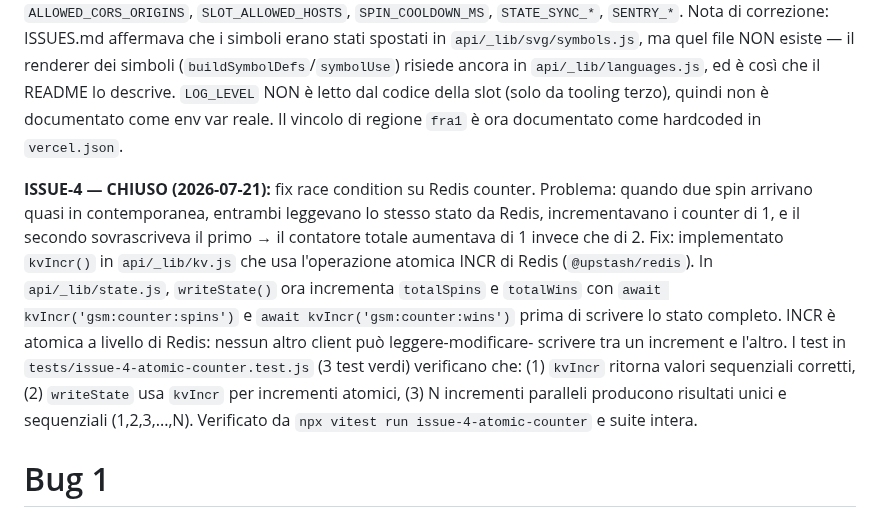
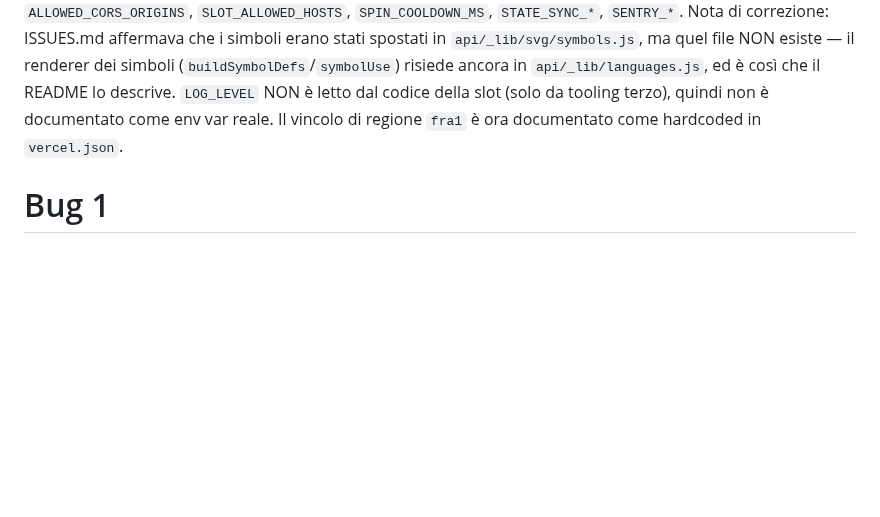
Before and after one commit to simrim96/GithubSlotMachine, a Markdown page: ISSUES.md, the part around the change. GitHub-like rendering; blank space fills up the shorter version.

Commit message:
DOC: Rimossa sezione ISSUE-4 da ISSUES.md dopo fix completato

```diff
--- a/ISSUES.md
+++ b/ISSUES.md
@@ -100,21 +100,6 @@ della suite `vitest` (227 test, tutti verdi) e import runtime di `languages.js`.
   non è documentato come env var reale. Il vincolo di regione `fra1` è ora
   documentato come hardcoded in `vercel.json`.
 
-  **ISSUE-4 — CHIUSO (2026-07-21):** fix race condition su Redis counter.
-  Problema: quando due spin arrivano quasi in contemporanea, entrambi leggevano
-  lo stesso stato da Redis, incrementavano i counter di 1, e il secondo
-  sovrascriveva il primo → il contatore totale aumentava di 1 invece che di 2.
-  Fix: implementato `kvIncr()` in `api/_lib/kv.js` che usa l'operazione atomica
-  INCR di Redis (`@upstash/redis`). In `api/_lib/state.js`, `writeState()` ora
-  incrementa `totalSpins` e `totalWins` con `await kvIncr('gsm:counter:spins')`
-  e `await kvIncr('gsm:counter:wins')` prima di scrivere lo stato completo.
-  INCR è atomica a livello di Redis: nessun altro client può leggere-modificare-
-  scrivere tra un increment e l'altro. I test in `tests/issue-4-atomic-counter.test.js`
-  (3 test verdi) verificano che: (1) `kvIncr` ritorna valori sequenziali corretti,
-  (2) `writeState` usa `kvIncr` per incrementi atomici, (3) N incrementi paralleli
-  producono risultati unici e sequenziali (1,2,3,...,N). Verificato da `npx vitest
-  run issue-4-atomic-counter` e suite intera.
-
 # Bug 1
   Se le funzioni non usano API specifiche di Node (fs, crypto nativo pesante, ecc.), valuta il passaggio a Vercel Edge Runtime invece delle serverless functions Node classiche — l'Edge Runtime ha cold start quasi nullo (gira su un runtime V8 isolato, non un intero container Node), che è esattamente il tipo di guadagno che WASM non ti darebbe.
 
```
